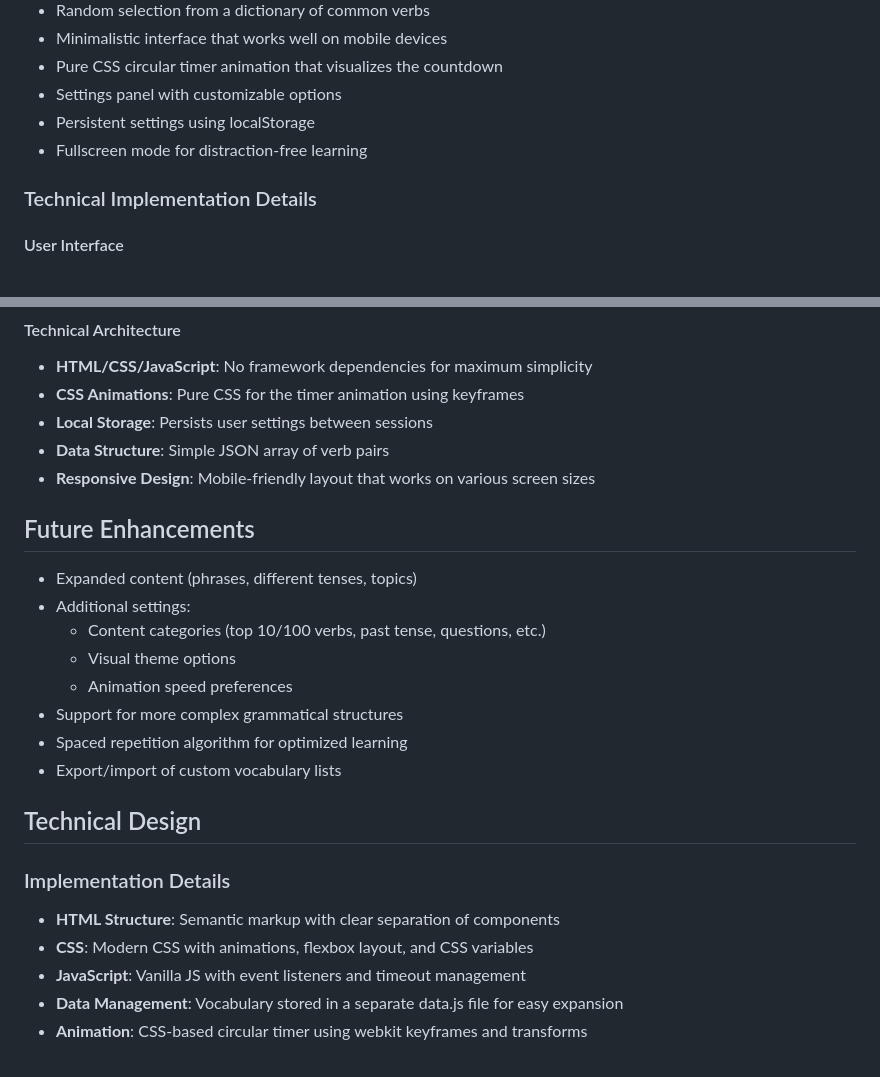
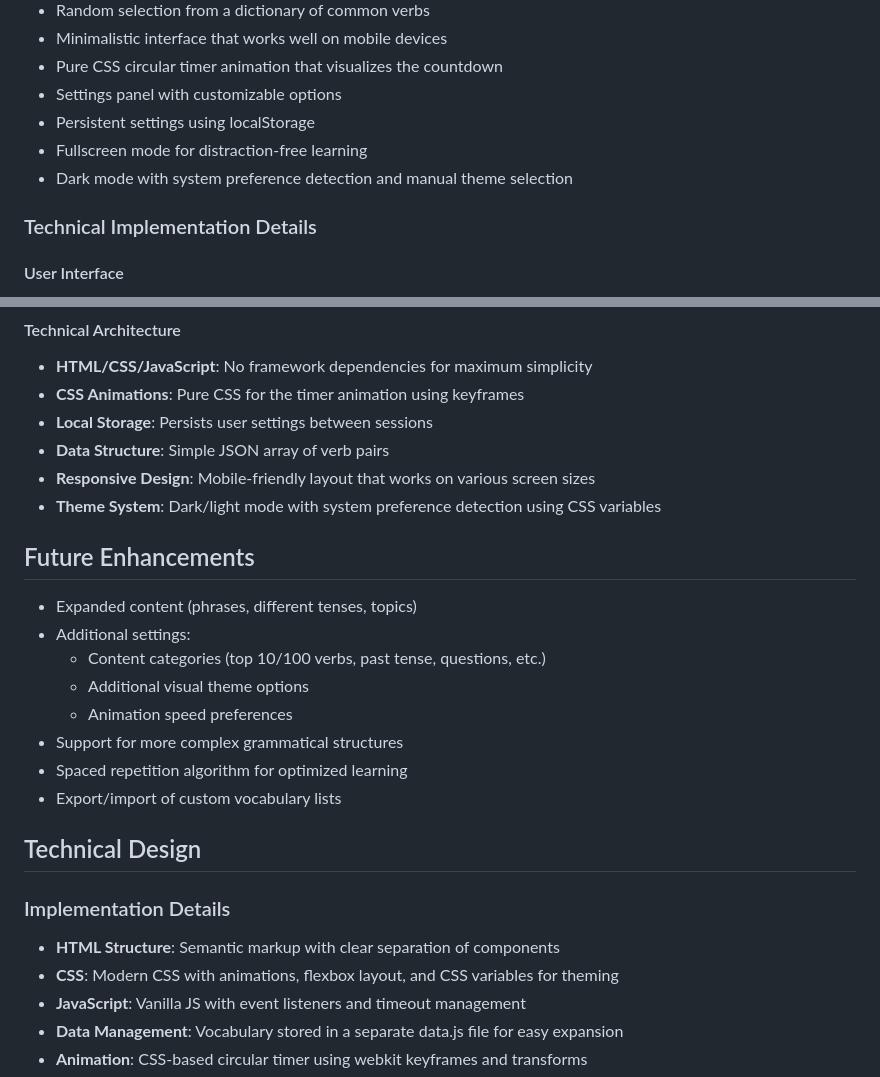
Before and after one commit to lavie/flashcards, a Markdown page: README.md, 2 parts joined by grey strips. Rendered like a GitHub page.

Commit message:
docs: Update README with dark mode and theme details

```diff
--- a/README.md
+++ b/README.md
@@ -20,6 +20,7 @@ The MVP (Minimum Viable Product) has been successfully implemented with the foll
 - Settings panel with customizable options
 - Persistent settings using localStorage
 - Fullscreen mode for distraction-free learning
+- Dark mode with system preference detection and manual theme selection
 
 ### Technical Implementation Details
 
@@ -50,12 +51,13 @@ The MVP (Minimum Viable Product) has been successfully implemented with the foll
 - **Local Storage**: Persists user settings between sessions
 - **Data Structure**: Simple JSON array of verb pairs
 - **Responsive Design**: Mobile-friendly layout that works on various screen sizes
+- **Theme System**: Dark/light mode with system preference detection using CSS variables
 
 ## Future Enhancements
 - Expanded content (phrases, different tenses, topics)
 - Additional settings:
   - Content categories (top 10/100 verbs, past tense, questions, etc.)
-  - Visual theme options
+  - Additional visual theme options
   - Animation speed preferences
 - Support for more complex grammatical structures
 - Spaced repetition algorithm for optimized learning
@@ -65,7 +67,7 @@ The MVP (Minimum Viable Product) has been successfully implemented with the foll
 
 ### Implementation Details
 - **HTML Structure**: Semantic markup with clear separation of components
-- **CSS**: Modern CSS with animations, flexbox layout, and CSS variables
+- **CSS**: Modern CSS with animations, flexbox layout, and CSS variables for theming
 - **JavaScript**: Vanilla JS with event listeners and timeout management
 - **Data Management**: Vocabulary stored in a separate data.js file for easy expansion
 - **Animation**: CSS-based circular timer using webkit keyframes and transforms
```
